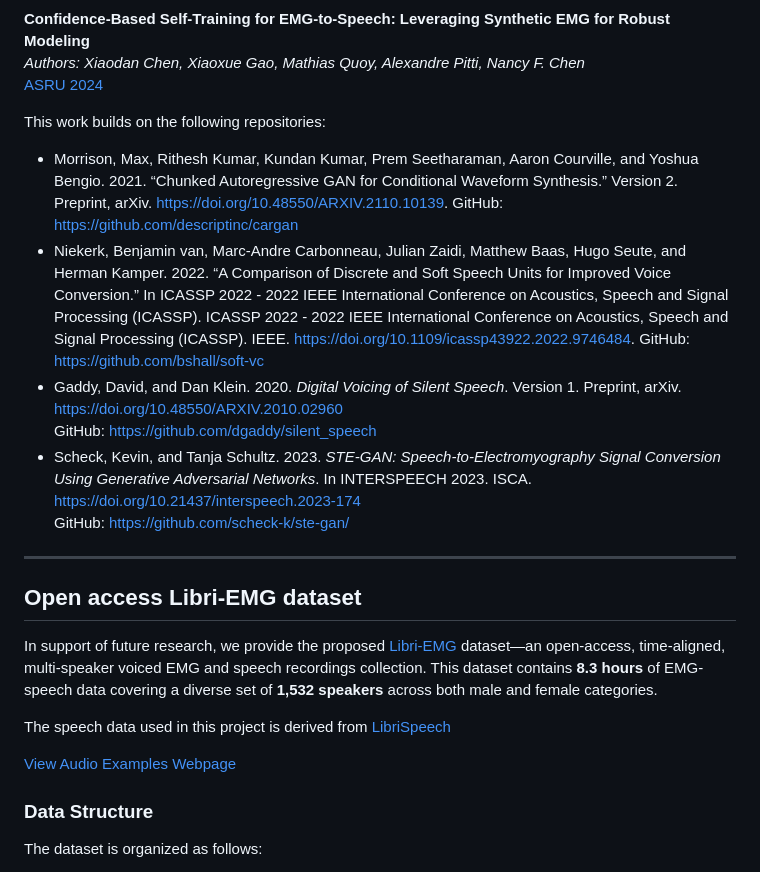
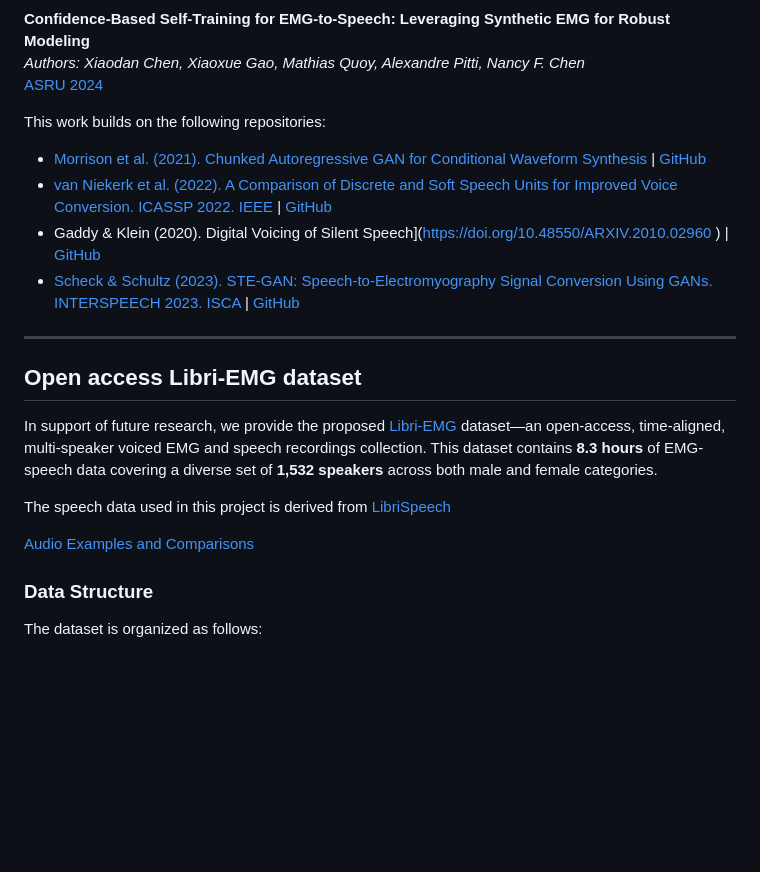
Before and after one commit to XiaodanChenSheldan/V-ETS, a Markdown page: README.md, the part around the change. GitHub-like rendering; blank space fills up the shorter version.

```diff
--- a/README.md
+++ b/README.md
@@ -7,15 +7,10 @@ This repository contains the implementation and resources for the V-ETS project
 [ASRU 2024](http://dx.doi.org/10.48550/arXiv.2506.11862)
 
 This work builds on the following repositories:
-- Morrison, Max, Rithesh Kumar, Kundan Kumar, Prem Seetharaman, Aaron Courville, and Yoshua Bengio. 2021. “Chunked Autoregressive GAN for Conditional Waveform Synthesis.” Version 2. Preprint, arXiv. https://doi.org/10.48550/ARXIV.2110.10139.
-    GitHub: https://github.com/descriptinc/cargan
-- Niekerk, Benjamin van, Marc-Andre Carbonneau, Julian Zaidi, Matthew Baas, Hugo Seute, and Herman Kamper. 2022. “A Comparison of Discrete and Soft Speech Units for Improved Voice Conversion.” In ICASSP 2022 - 2022 IEEE International Conference on Acoustics, Speech and Signal Processing (ICASSP). ICASSP 2022 - 2022 IEEE International Conference on Acoustics, Speech and Signal Processing (ICASSP). IEEE. https://doi.org/10.1109/icassp43922.2022.9746484.
-    GitHub: https://github.com/bshall/soft-vc
-- Gaddy, David, and Dan Klein. 2020. *Digital Voicing of Silent Speech*. Version 1. Preprint, arXiv. https://doi.org/10.48550/ARXIV.2010.02960
-    GitHub: https://github.com/dgaddy/silent_speech
-- Scheck, Kevin, and Tanja Schultz. 2023. *STE-GAN: Speech-to-Electromyography Signal Conversion Using Generative Adversarial Networks*. In INTERSPEECH 2023. ISCA. https://doi.org/10.21437/interspeech.2023-174
-    GitHub: https://github.com/scheck-k/ste-gan/
-
+- [Morrison et al. (2021). Chunked Autoregressive GAN for Conditional Waveform Synthesis](https://doi.org/10.48550/ARXIV.2110.10139) | [GitHub](https://github.com/descriptinc/cargan)
+- [van Niekerk et al. (2022). A Comparison of Discrete and Soft Speech Units for Improved Voice Conversion. ICASSP 2022. IEEE](https://doi.org/10.1109/icassp43922.2022.9746484) | [GitHub](https://github.com/bshall/soft-vc[)
+- Gaddy & Klein (2020). Digital Voicing of Silent Speech](https://doi.org/10.48550/ARXIV.2010.02960  ) | [GitHub](https://github.com/dgaddy/silent_speech)
+- [Scheck & Schultz (2023). STE-GAN: Speech-to-Electromyography Signal Conversion Using GANs. INTERSPEECH 2023. ISCA](https://doi.org/10.21437/interspeech.2023-174) | [GitHub](https://github.com/scheck-k/ste-gan/)
 
 ---
 ## Open access Libri-EMG dataset
@@ -23,7 +18,7 @@ In support of future research, we provide the proposed [Libri-EMG](https://zenod
 
 The speech data used in this project is derived from [LibriSpeech](https://doi.org/10.1109/icassp.2015.7178964)
 
-[View Audio Examples Webpage](https://yourusername.github.io/yourrepo/audio_examples.html)
+[Audio Examples and Comparisons](https://yourusername.github.io/yourrepo/audio_examples.html)
 
 
 
```
